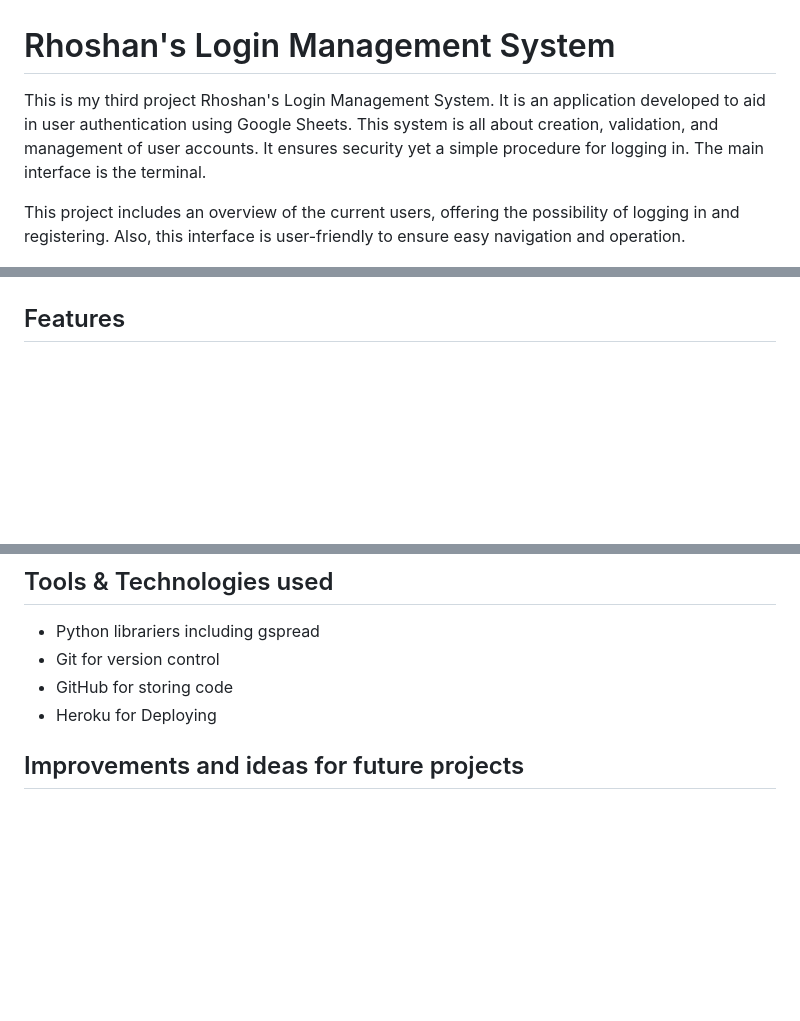
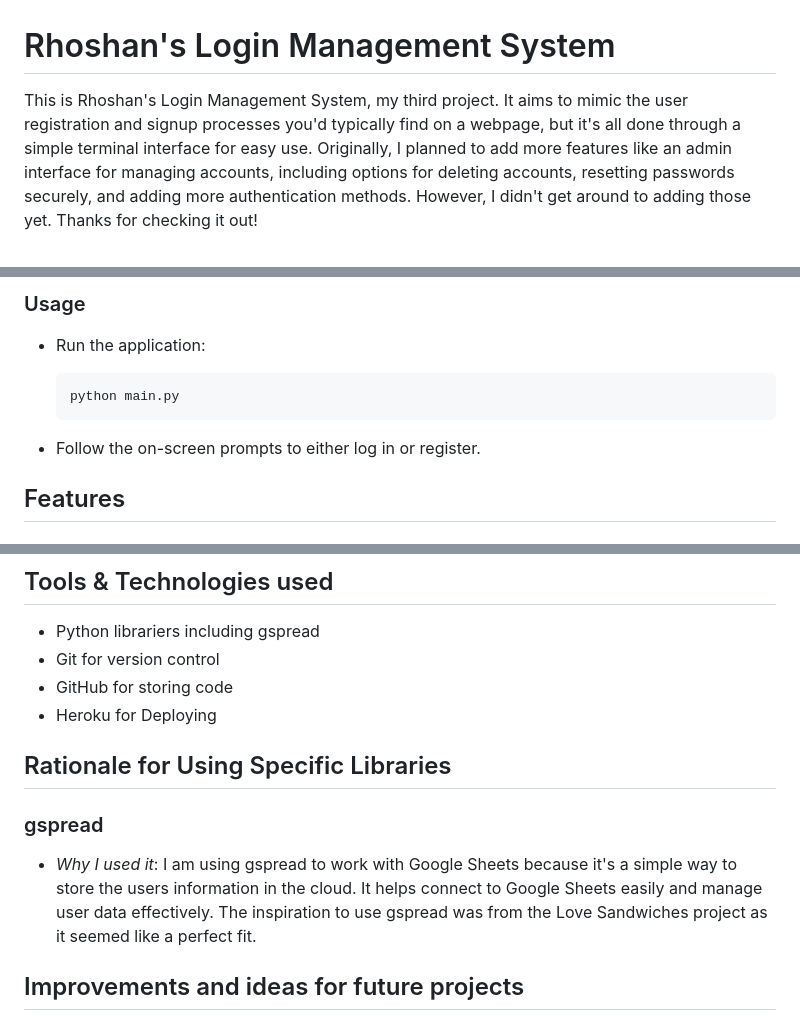
Before and after one commit to rhoshan-d/project-3, a Markdown page: README.md, 3 parts joined by grey strips. Rendered like a GitHub page; blank space fills up the shorter version.

````diff
--- a/README.md
+++ b/README.md
@@ -1,7 +1,5 @@
 # Rhoshan's Login Management System
 
-This is my third project Rhoshan's Login Management System. It is an application developed to aid in user authentication using Google Sheets. This system is all about creation, validation, and management of user accounts. It ensures security yet a simple procedure for logging in. The main interface is the terminal.
-
-This project includes an overview of the current users, offering the possibility of logging in and registering. Also, this interface is user-friendly to ensure easy navigation and operation.
+This is Rhoshan's Login Management System, my third project. It aims to mimic the user registration and signup processes you'd typically find on a webpage, but it's all done through a simple terminal interface for easy use. Originally, I planned to add more features like an admin interface for managing accounts, including options for deleting accounts, resetting passwords securely, and adding more authentication methods. However, I didn't get around to adding those yet. Thanks for checking it out!
 
 <img src="readme-images/start-screen.png" alt="start view of the application">
@@ -8,3 +57,12 @@ This project includes an overview of the current users, offering the possibility
+### Usage
+
+- Run the application:
+
+  ```bash
+  python main.py
+  ```
+
+- Follow the on-screen prompts to either log in or register.
 
 ## Features
 
@@ -95,7 +153,12 @@ Setting up your repository in GitHub :
 - Python librariers including gspread
 - Git for version control
 - GitHub for storing code
- - Heroku for Deploying
+- Heroku for Deploying
+
+## Rationale for Using Specific Libraries
+
+### gspread
+- *Why I used it*: I am using gspread to work with Google Sheets because it's a simple way to store the users information in the cloud. It helps connect to Google Sheets easily and manage user data effectively. The inspiration to use gspread was from the Love Sandwiches project as it seemed like a perfect fit.
 
 ## Improvements and ideas for future projects
 
````
Also changed, not shown: other parts of README.md (+52 -1 lines).
